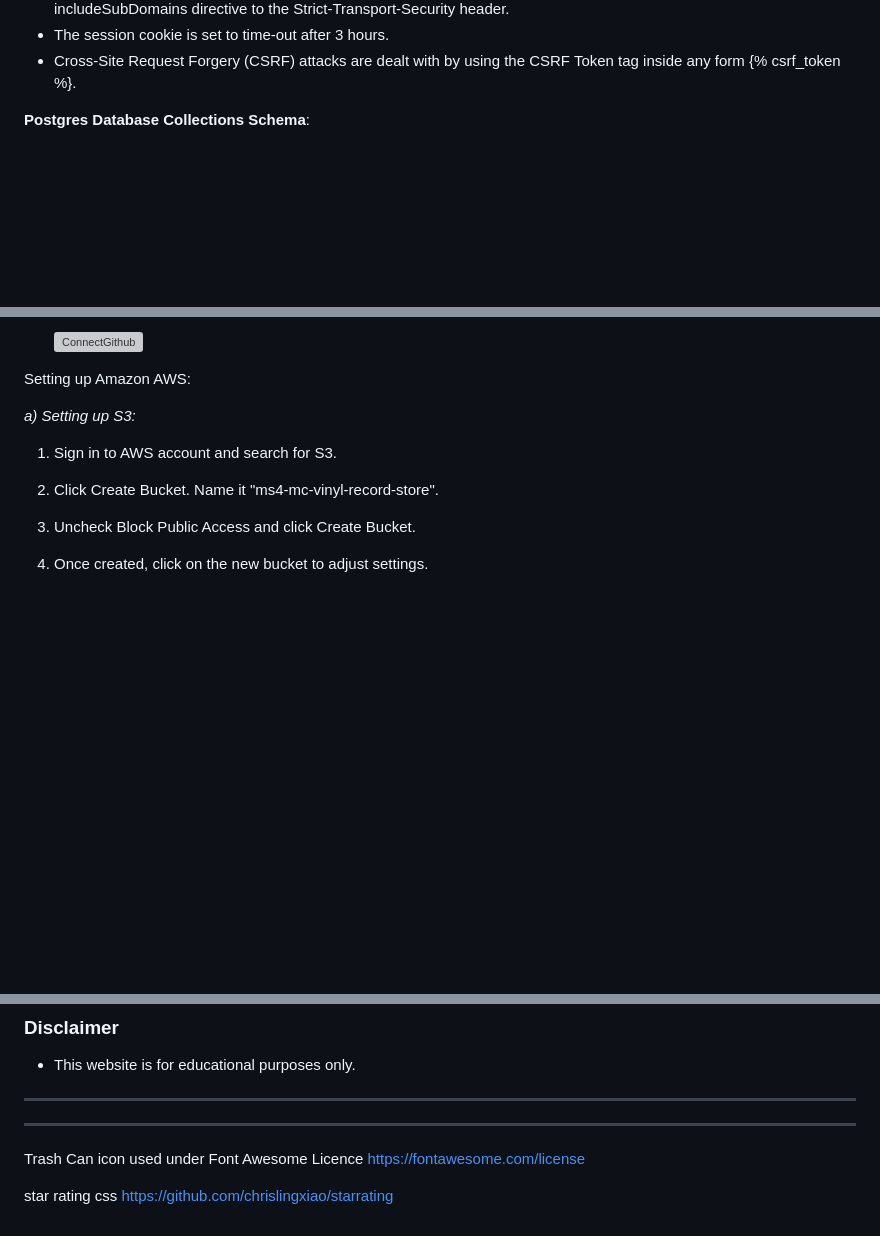
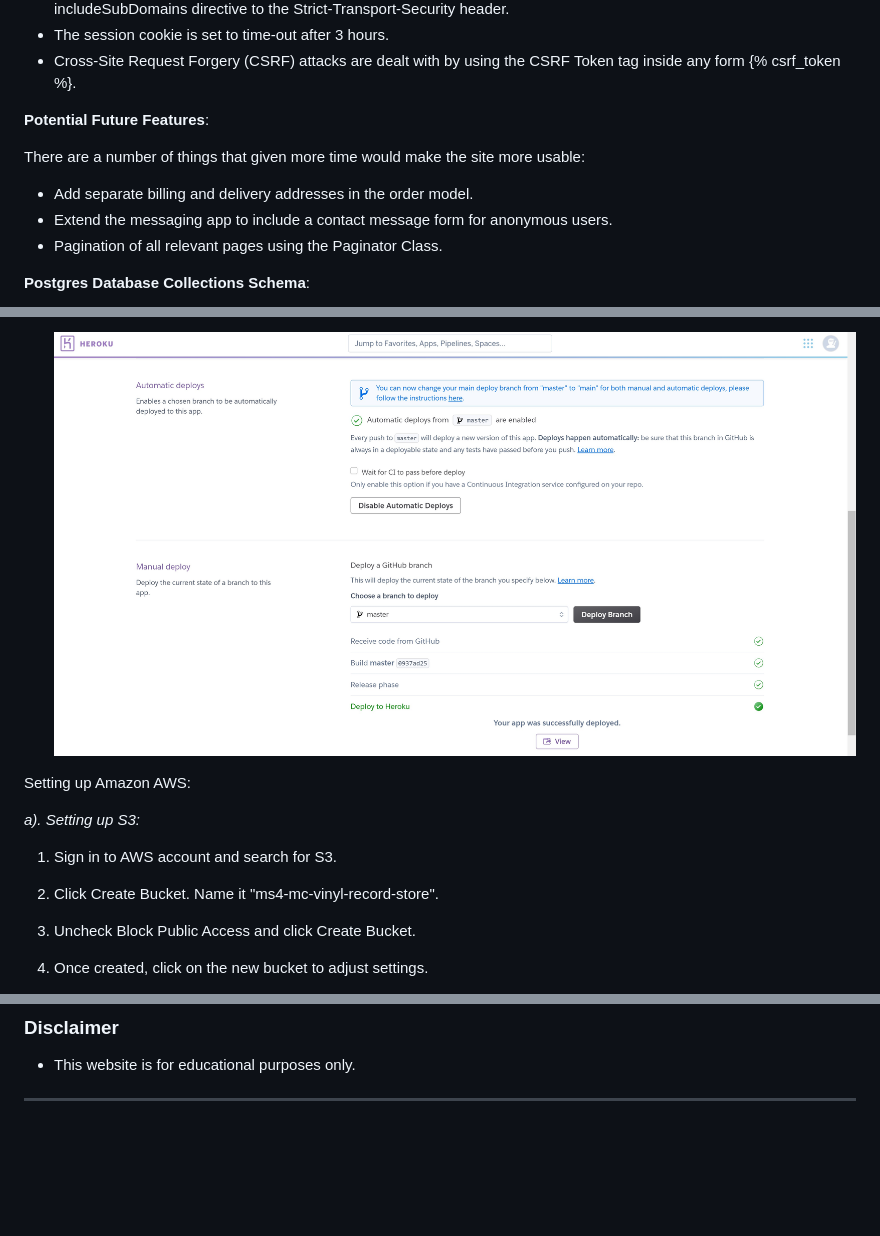
Before and after one commit to robot5000-design/ms4-mc-vinyl, a Markdown page: README.md, 3 parts joined by grey strips. Drawn GitHub-style; pictures changed too: documentation/images_for_readme/deploy-branch.jpg (added); blank space fills up the shorter version; grey boxes are pictures that could not be loaded.

```diff
--- a/README.md
+++ b/README.md
@@ -252,6 +252,13 @@ In addition:
 - The session cookie is set to time-out after 3 hours.
 - Cross-Site Request Forgery (CSRF) attacks are dealt with by using the CSRF Token tag inside any form {% csrf_token %}.
 
+__Potential Future Features__:
+
+There are a number of things that given more time would make the site more usable:
+
+- Add separate billing and delivery addresses in the order model.
+- Extend the messaging app to include a contact message form for anonymous users.
+- Pagination of all relevant pages using the Paginator Class.
 
 __Postgres Database Collections Schema__:
 
@@ -427,11 +436,11 @@ Back in Heroku:
 
-    ![ConnectGithub][9]
+    ![DeployBranch][9]
 
-    [9]: ./documentation/images_for_readme/connect-github.jpg "Connect Github"
+    [9]: ./documentation/images_for_readme/deploy-branch.jpg "Deploy Branch"
 
 Setting up Amazon AWS:
 
-_a) Setting up S3:_
+_a). Setting up S3:_
 
 1. Sign in to AWS account and search for S3.
 
@@ -658,21 +647,3 @@ The website should be available at http://127.0.0.1:5000
 - This website is for educational purposes only.
 
 ---
-
-
-
-
-
-
-
-
-
-
-
-
-
----
-
-Trash Can icon used under Font Awesome Licence https://fontawesome.com/license
-
-star rating css https://github.com/chrislingxiao/starrating
```
Also changed, not shown: other parts of README.md (+53 -71 lines), documentation/images_for_readme/create-new-app.jpg (added), documentation/images_for_readme/name-app.jpg (added), 12 other files.
